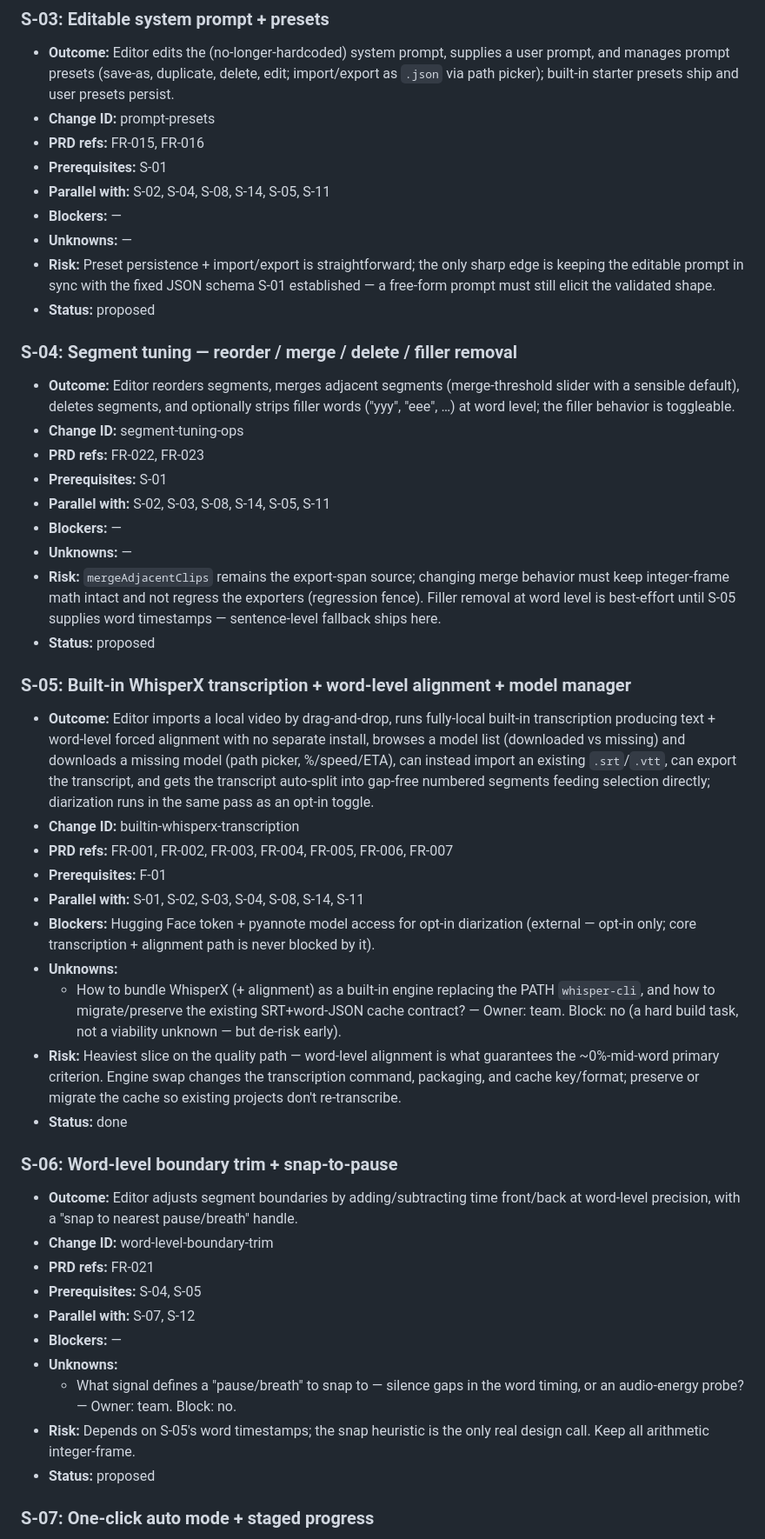
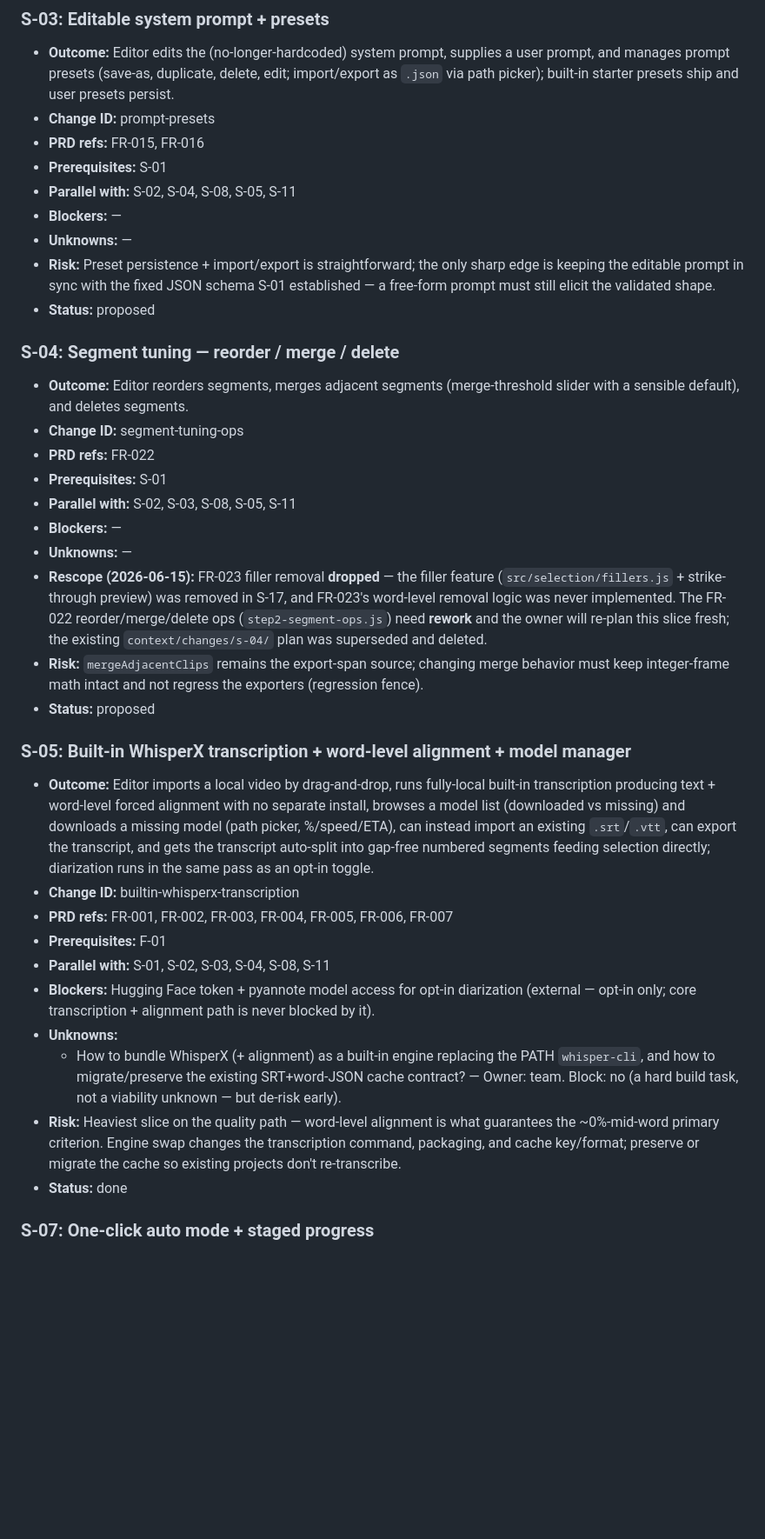
Before and after one commit to GarniczAndrzej/REEL_AUTOMATOR, a Markdown page: context/foundation/roadmap.md, the part around one of its changes. Shown at 87% size. Drawn GitHub-style; blank space fills up the shorter version.

```diff
--- a/context/foundation/roadmap.md
+++ b/context/foundation/roadmap.md
@@ -167,22 +167,23 @@ Footprint-reduction refactors carried over from `streams.md`. They are not user-
 - **Change ID:** prompt-presets
 - **PRD refs:** FR-015, FR-016
 - **Prerequisites:** S-01
-- **Parallel with:** S-02, S-04, S-08, S-14, S-05, S-11
+- **Parallel with:** S-02, S-04, S-08, S-05, S-11
 - **Blockers:** —
 - **Unknowns:** —
 - **Risk:** Preset persistence + import/export is straightforward; the only sharp edge is keeping the editable prompt in sync with the fixed JSON schema S-01 established — a free-form prompt must still elicit the validated shape.
 - **Status:** proposed
 
-### S-04: Segment tuning — reorder / merge / delete / filler removal
+### S-04: Segment tuning — reorder / merge / delete
 
-- **Outcome:** Editor reorders segments, merges adjacent segments (merge-threshold slider with a sensible default), deletes segments, and optionally strips filler words ("yyy", "eee", …) at word level; the filler behavior is toggleable.
+- **Outcome:** Editor reorders segments, merges adjacent segments (merge-threshold slider with a sensible default), and deletes segments.
 - **Change ID:** segment-tuning-ops
-- **PRD refs:** FR-022, FR-023
+- **PRD refs:** FR-022
 - **Prerequisites:** S-01
-- **Parallel with:** S-02, S-03, S-08, S-14, S-05, S-11
+- **Parallel with:** S-02, S-03, S-08, S-05, S-11
 - **Blockers:** —
 - **Unknowns:** —
-- **Risk:** `mergeAdjacentClips` remains the export-span source; changing merge behavior must keep integer-frame math intact and not regress the exporters (regression fence). Filler removal at word level is best-effort until S-05 supplies word timestamps — sentence-level fallback ships here.
+- **Rescope (2026-06-15):** FR-023 filler removal **dropped** — the filler feature (`src/selection/fillers.js` + strike-through preview) was removed in S-17, and FR-023's word-level removal logic was never implemented. The FR-022 reorder/merge/delete ops (`step2-segment-ops.js`) need **rework** and the owner will re-plan this slice fresh; the existing `context/changes/s-04/` plan was superseded and deleted.
+- **Risk:** `mergeAdjacentClips` remains the export-span source; changing merge behavior must keep integer-frame math intact and not regress the exporters (regression fence).
 - **Status:** proposed
 
 ### S-05: Built-in WhisperX transcription + word-level alignment + model manager
@@ -191,25 +192,12 @@ Footprint-reduction refactors carried over from `streams.md`. They are not user-
 - **Change ID:** builtin-whisperx-transcription
 - **PRD refs:** FR-001, FR-002, FR-003, FR-004, FR-005, FR-006, FR-007
 - **Prerequisites:** F-01
-- **Parallel with:** S-01, S-02, S-03, S-04, S-08, S-14, S-11
+- **Parallel with:** S-01, S-02, S-03, S-04, S-08, S-11
 - **Blockers:** Hugging Face token + pyannote model access for opt-in diarization (external — opt-in only; core transcription + alignment path is never blocked by it).
 - **Unknowns:**
   - How to bundle WhisperX (+ alignment) as a built-in engine replacing the PATH `whisper-cli`, and how to migrate/preserve the existing SRT+word-JSON cache contract? — Owner: team. Block: no (a hard build task, not a viability unknown — but de-risk early).
 - **Risk:** Heaviest slice on the quality path — word-level alignment is what guarantees the ~0%-mid-word primary criterion. Engine swap changes the transcription command, packaging, and cache key/format; preserve or migrate the cache so existing projects don't re-transcribe.
 - **Status:** done
-
-### S-06: Word-level boundary trim + snap-to-pause
-
-- **Outcome:** Editor adjusts segment boundaries by adding/subtracting time front/back at word-level precision, with a "snap to nearest pause/breath" handle.
-- **Change ID:** word-level-boundary-trim
-- **PRD refs:** FR-021
-- **Prerequisites:** S-04, S-05
-- **Parallel with:** S-07, S-12
-- **Blockers:** —
-- **Unknowns:**
-  - What signal defines a "pause/breath" to snap to — silence gaps in the word timing, or an audio-energy probe? — Owner: team. Block: no.
-- **Risk:** Depends on S-05's word timestamps; the snap heuristic is the only real design call. Keep all arithmetic integer-frame.
-- **Status:** proposed
 
 ### S-07: One-click auto mode + staged progress
 
```
Also changed, not shown: other parts of context/foundation/roadmap.md (+49 -33 lines), CLAUDE.md (+10 -9 lines), 1 other file.
